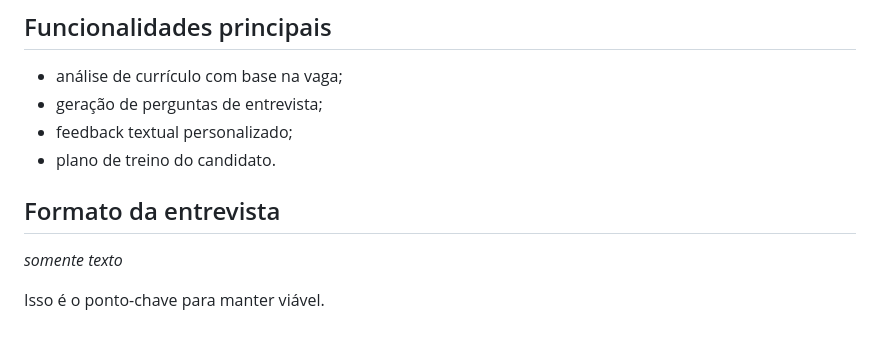
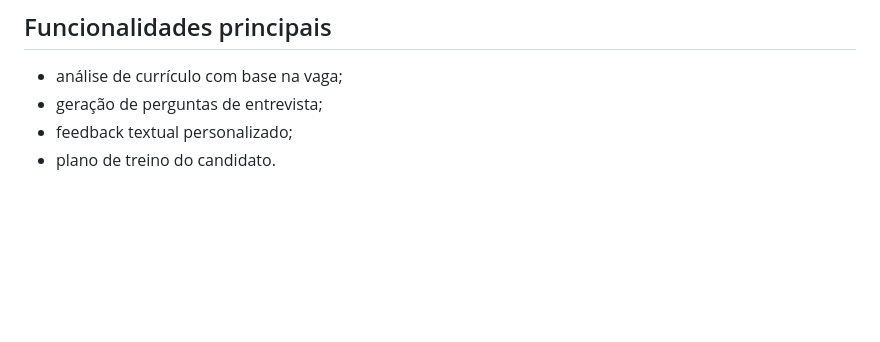
Before and after one commit to Emanoel-de-Moura-Silva/Extens-o-III, a Markdown page: README.md, the part around the change. GitHub-like rendering; blank space fills up the shorter version.

Commit message:
Remove interview format section from README
Removed section on interview format from README.

```diff
--- a/README.md
+++ b/README.md
@@ -228,9 +228,3 @@ Backend/IA:
 * geração de perguntas de entrevista;
 * feedback textual personalizado;
 * plano de treino do candidato.
-
-## Formato da entrevista
-
-*somente texto*
-
-Isso é o ponto-chave para manter viável.
```
